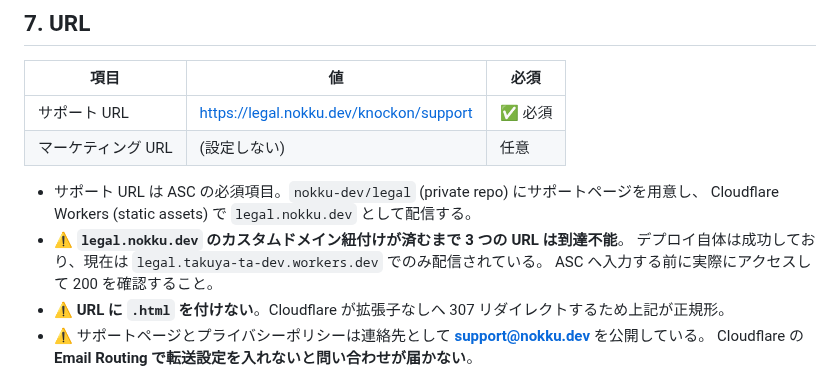
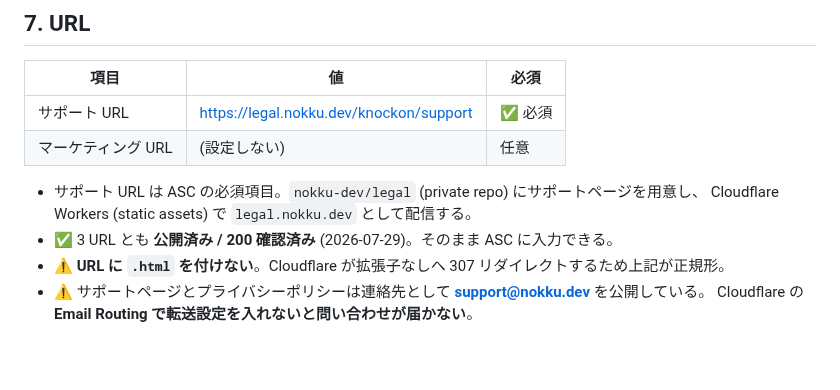
Before and after one commit to nokku-dev/knockon, a Markdown page: docs/release/store-listing.md, the part around the change. Rendered like a GitHub page; blank space fills up the shorter version.

```diff
--- a/docs/release/store-listing.md
+++ b/docs/release/store-listing.md
@@ -163,9 +163,7 @@ knockon には連続日数のカウンターがありません。炎のアイコ
 
 - サポート URL は ASC の必須項目。`nokku-dev/legal` (private repo) にサポートページを用意し、
   Cloudflare Workers (static assets) で `legal.nokku.dev` として配信する。
-- ⚠️ **`legal.nokku.dev` のカスタムドメイン紐付けが済むまで 3 つの URL は到達不能**。
-  デプロイ自体は成功しており、現在は `legal.takuya-ta-dev.workers.dev` でのみ配信されている。
-  ASC へ入力する前に実際にアクセスして 200 を確認すること。
+- ✅ 3 URL とも **公開済み / 200 確認済み** (2026-07-29)。そのまま ASC に入力できる。
 - ⚠️ **URL に `.html` を付けない**。Cloudflare が拡張子なしへ 307 リダイレクトするため上記が正規形。
 - ⚠️ サポートページとプライバシーポリシーは連絡先として **support@nokku.dev** を公開している。
   Cloudflare の **Email Routing で転送設定を入れないと問い合わせが届かない**。
```
Also changed, not shown: docs/release/app-store-submission.md (+6 -8 lines).
